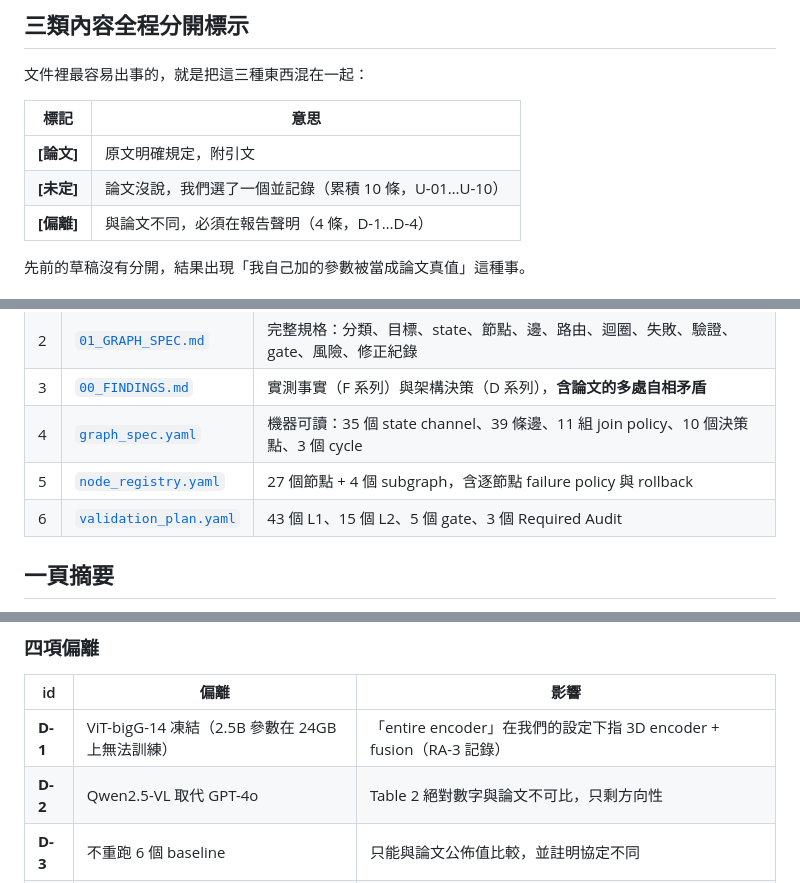
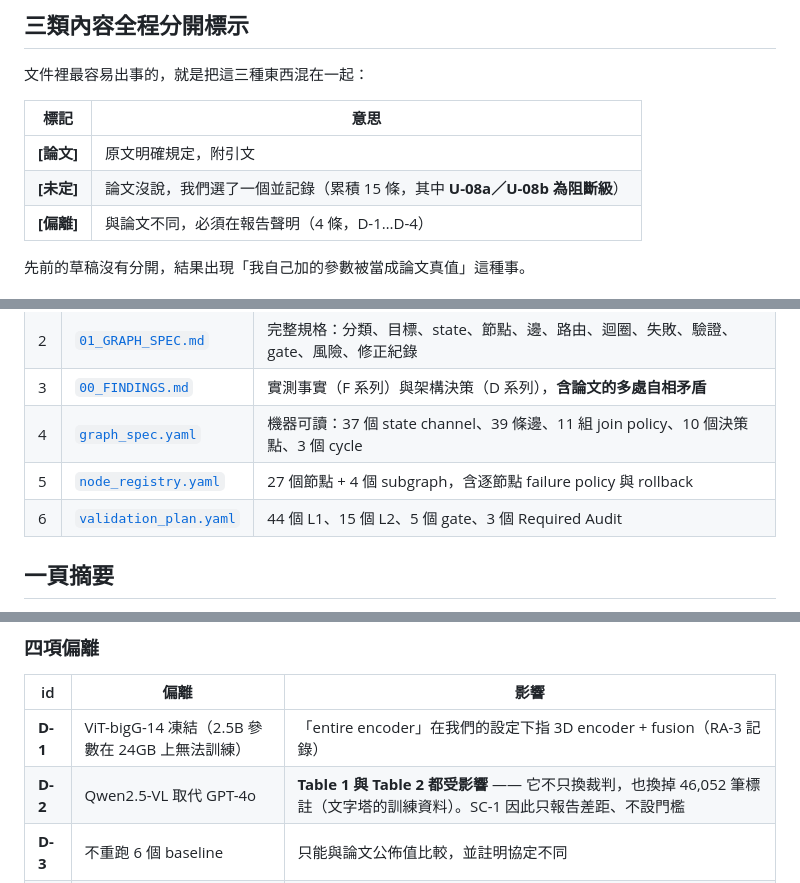
Before and after one commit to Kyzen5128/MetaFindV1, a Markdown page: docs/graph/README.md, 3 parts joined by grey strips. GitHub-like rendering.

Commit message:
Sync README counts and D-2 scope with the corrected specification
Co-Authored-By: Claude Opus 5 <noreply@anthropic.com>

```diff
--- a/docs/graph/README.md
+++ b/docs/graph/README.md
@@ -14,7 +14,7 @@
 | 標記 | 意思 |
 |---|---|
 | **[論文]** | 原文明確規定，附引文 |
-| **[未定]** | 論文沒說，我們選了一個並記錄（累積 10 條，U-01…U-10） |
+| **[未定]** | 論文沒說，我們選了一個並記錄（累積 15 條，其中 **U-08a／U-08b 為阻斷級**） |
 | **[偏離]** | 與論文不同，必須在報告聲明（4 條，D-1…D-4） |
 
 先前的草稿沒有分開，結果出現「我自己加的參數被當成論文真值」這種事。
@@ -41,9 +41,9 @@
 | 1 | [`02_BUILD_STEPS.md`](02_BUILD_STEPS.md) | **從這裡開始**。逐步驟建置流程，每步標明論文怎麼說、我們怎麼做 |
 | 2 | [`01_GRAPH_SPEC.md`](01_GRAPH_SPEC.md) | 完整規格：分類、目標、state、節點、邊、路由、迴圈、失敗、驗證、gate、風險、修正紀錄 |
 | 3 | [`00_FINDINGS.md`](00_FINDINGS.md) | 實測事實（F 系列）與架構決策（D 系列），**含論文的多處自相矛盾** |
-| 4 | [`graph_spec.yaml`](graph_spec.yaml) | 機器可讀：35 個 state channel、39 條邊、11 組 join policy、10 個決策點、3 個 cycle |
+| 4 | [`graph_spec.yaml`](graph_spec.yaml) | 機器可讀：37 個 state channel、39 條邊、11 組 join policy、10 個決策點、3 個 cycle |
 | 5 | [`node_registry.yaml`](node_registry.yaml) | 27 個節點 + 4 個 subgraph，含逐節點 failure policy 與 rollback |
-| 6 | [`validation_plan.yaml`](validation_plan.yaml) | 43 個 L1、15 個 L2、5 個 gate、3 個 Required Audit |
+| 6 | [`validation_plan.yaml`](validation_plan.yaml) | 44 個 L1、15 個 L2、5 個 gate、3 個 Required Audit |
 
 ## 一頁摘要
 
@@ -66,7 +66,7 @@
 | id | 偏離 | 影響 |
 |---|---|---|
 | **D-1** | ViT-bigG-14 凍結（2.5B 參數在 24GB 上無法訓練） | 「entire encoder」在我們的設定下指 3D encoder + fusion（RA-3 記錄） |
-| **D-2** | Qwen2.5-VL 取代 GPT-4o | Table 2 絕對數字與論文不可比，只剩方向性 |
+| **D-2** | Qwen2.5-VL 取代 GPT-4o | **Table 1 與 Table 2 都受影響** —— 它不只換裁判，也換掉 46,052 筆標註（文字塔的訓練資料）。SC-1 因此只報告差距、不設門檻 |
 | **D-3** | 不重跑 6 個 baseline | 只能與論文公佈值比較，並註明協定不同 |
 | **D-4** | 不做人工評分 | Table 2 人工欄判 `INSUFFICIENT_EVIDENCE` |
 
```
Also changed, not shown: other parts of docs/graph/README.md (+1 -1 lines).
